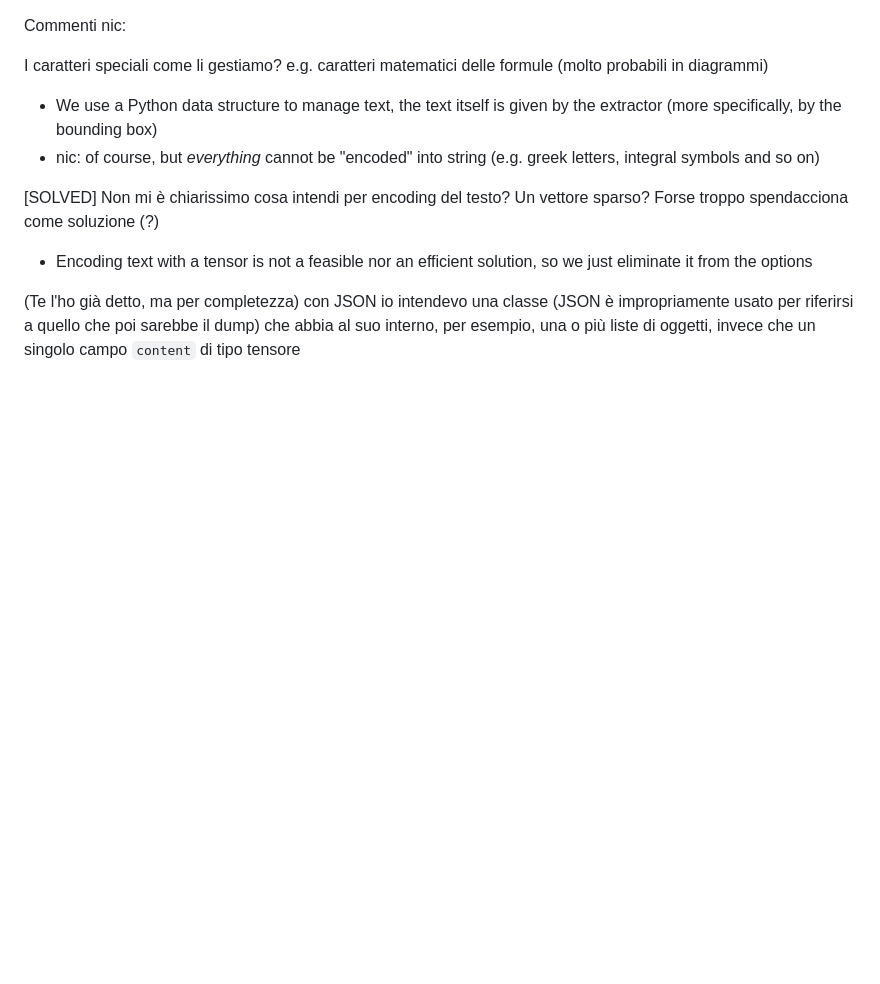
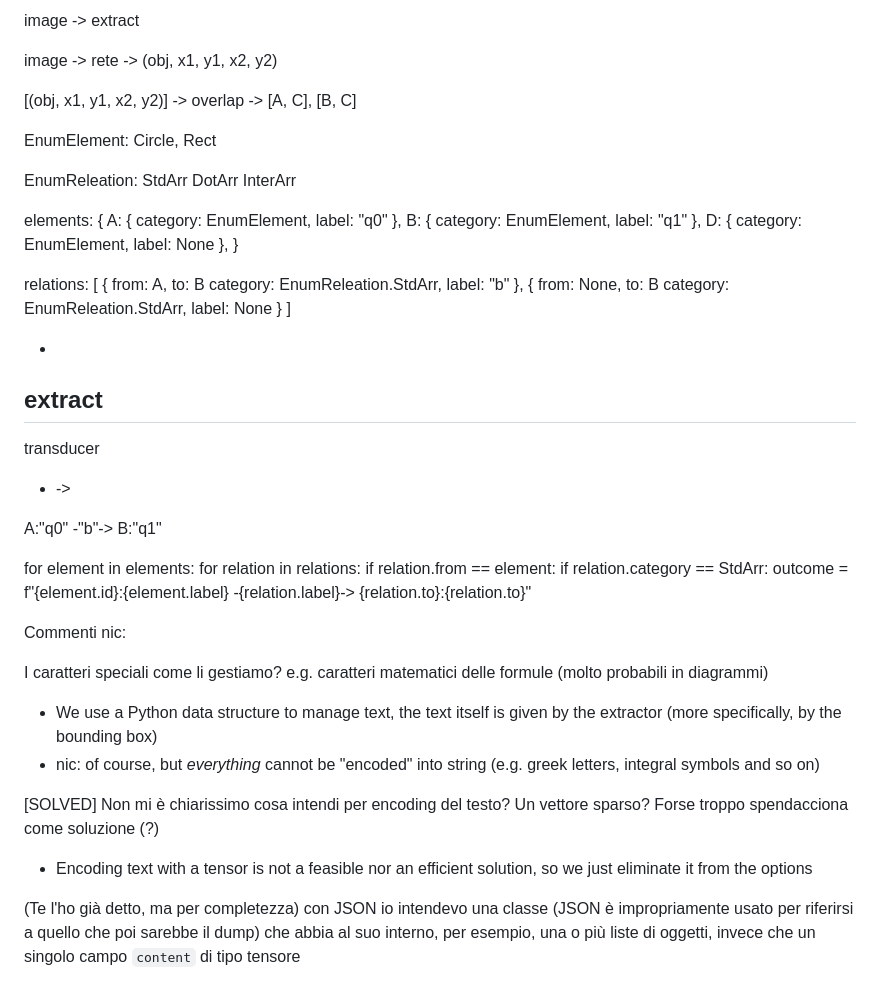
Before and after one commit to nricciardi/diagram, a Markdown page: unified_representation_proposals.md, the part around the change. Drawn GitHub-style; blank space fills up the shorter version.

```diff
--- a/unified_representation_proposals.md
+++ b/unified_representation_proposals.md
@@ -1,3 +1,73 @@
+
+image -> extract
+
+image -> rete -> (obj, x1, y1, x2, y2)
+
+[(obj, x1, y1, x2, y2)] -> overlap -> [A, C], [B, C]
+
+
+EnumElement:
+    Circle,
+    Rect
+
+EnumReleation:
+    StdArr
+    DotArr
+    InterArr
+
+elements: {
+    A: { category: EnumElement, label: "q0" },
+    B: { category: EnumElement, label: "q1" },
+    D: { category: EnumElement, label: None },
+}
+
+
+relations: [
+    {
+        from: A,
+        to: B
+        category: EnumReleation.StdArr,
+        label: "b"
+    },
+    {
+        from: None,
+        to: B
+        category: EnumReleation.StdArr,
+        label: None
+    }
+]
+
+*
+
+extract
+----
+transducer
+
+* ->
+
+A:"q0" -"b"-> B:"q1"
+
+for element in elements:
+    for relation in relations:
+        if relation.from == element:
+            if relation.category == StdArr:
+            outcome = f"{element.id}:{element.label} -{relation.label}-> {relation.to}:{relation.to}"
+
+
+
+
+
+
+
+
+
+
+
+
+
+
+
+
 Commenti nic:
 
 I caratteri speciali come li gestiamo? e.g. caratteri matematici delle formule (molto probabili in diagrammi)
```
